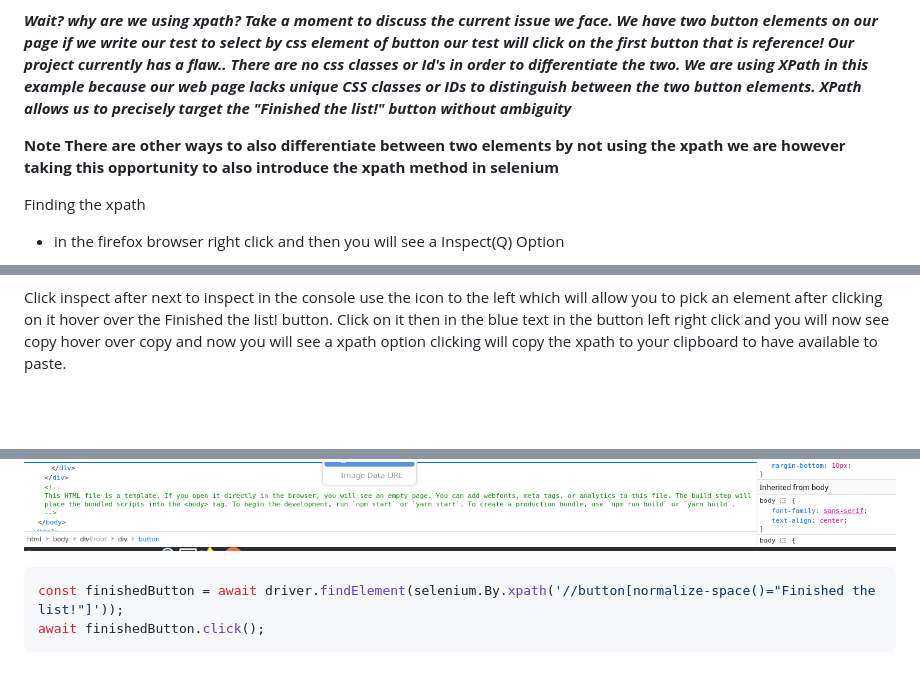
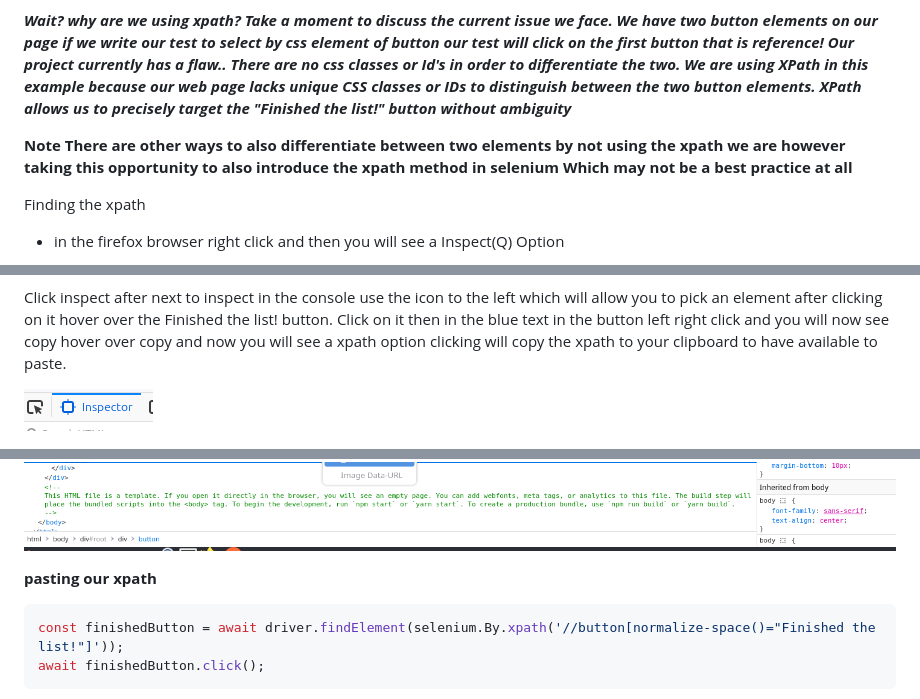
Before and after one commit to ramparvathaneni1/selenium-toDos-walkthrough, a Markdown page: README.md, 3 parts joined by grey strips. GitHub-like rendering; pictures changed too: assets/select.png (added); blank space fills up the shorter version.

Commit message:
xpathntes

````diff
--- a/README.md
+++ b/README.md
@@ -632,7 +632,7 @@ The test locates the "Finished the list!" button on the web page using an [XPath
 
 ***Wait? why are we using xpath? Take a moment to discuss the current issue we face.  We have two button elements on our page if we write our test to select by css element of button our test will click on the first button that is reference!  Our project currently has a flaw.. There are no css classes or Id's in order to differentiate the two.  We are using XPath in this example because our web page lacks unique CSS classes or IDs to distinguish between the two button elements. XPath allows us to precisely target the "Finished the list!" button without ambiguity***
 
-**Note There are other ways to also differentiate between two elements by not using the xpath we are however taking this opportunity to also introduce the xpath method in selenium**
+**Note There are other ways to also differentiate between two elements by not using the xpath we are however taking this opportunity to also introduce the xpath method in selenium Which may not be a best practice at all**
 
 Finding the xpath
 
@@ -642,7 +642,13 @@ Finding the xpath
 
 Click inspect after next to inspect in the console use the icon to the left which will allow you to pick an element after clicking on it hover over the Finished the list! button.  Click on it then in the blue text in the button left right click and you will now see copy hover over copy and now you will see a xpath option clicking will copy the xpath to your clipboard to have available to paste.
 
+![](./assets/select.png)
+
 ![](./assets/x-path-copy.png)
+
+
+
+**pasting our xpath**
 
 ```javascript
 const finishedButton = await driver.findElement(selenium.By.xpath('//button[normalize-space()="Finished the list!"]'));
````
